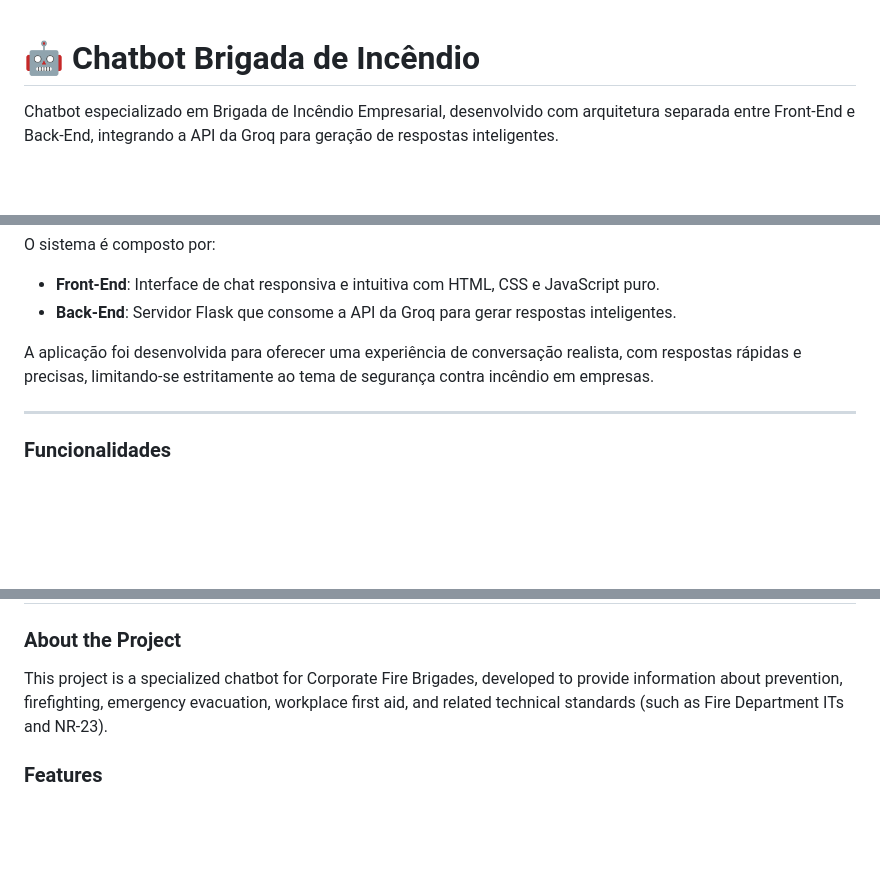
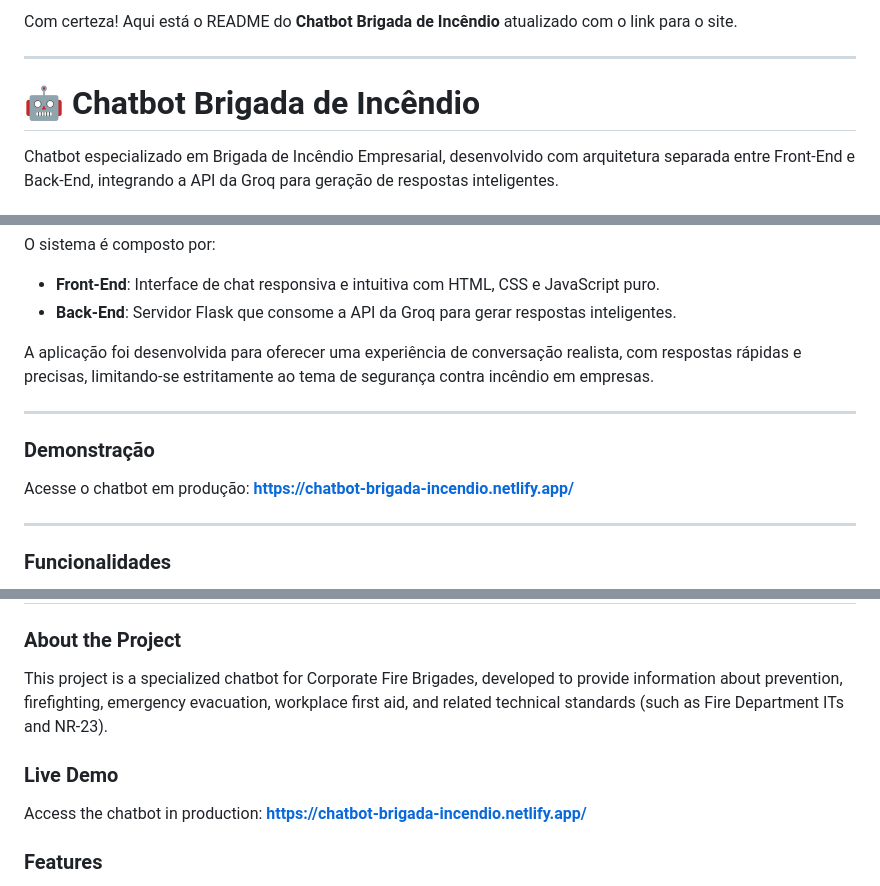
Before and after one commit to aliperantoni/chatbot-brigada-incendio, a Markdown page: README.md, 3 parts joined by grey strips. Rendered like a GitHub page; blank space fills up the shorter version.

Commit message:
Add live demo link to README
Updated README to include a link to the live demo of the chatbot.

```diff
--- a/README.md
+++ b/README.md
@@ -1,3 +1,7 @@
+Com certeza! Aqui está o README do **Chatbot Brigada de Incêndio** atualizado com o link para o site.
+
+---
+
 # 🤖 Chatbot Brigada de Incêndio
 
 Chatbot especializado em Brigada de Incêndio Empresarial, desenvolvido com arquitetura separada entre Front-End e Back-End, integrando a API da Groq para geração de respostas inteligentes.
@@ -15,6 +19,12 @@ O sistema é composto por:
 - **Back-End**: Servidor Flask que consome a API da Groq para gerar respostas inteligentes.
 
 A aplicação foi desenvolvida para oferecer uma experiência de conversação realista, com respostas rápidas e precisas, limitando-se estritamente ao tema de segurança contra incêndio em empresas.
+
+---
+
+### Demonstração
+
+Acesse o chatbot em produção: [**https://chatbot-brigada-incendio.netlify.app/**](https://chatbot-brigada-incendio.netlify.app/)
 
 ---
 
@@ -182,6 +192,10 @@ Projeto desenvolvido para estudo, experimentação com APIs de Inteligência Art
 
 This project is a specialized chatbot for Corporate Fire Brigades, developed to provide information about prevention, firefighting, emergency evacuation, workplace first aid, and related technical standards (such as Fire Department ITs and NR-23).
 
+### Live Demo
+
+Access the chatbot in production: [**https://chatbot-brigada-incendio.netlify.app/**](https://chatbot-brigada-incendio.netlify.app/)
+
 ### Features
 
 - ✅ Clean and modern chat interface with dark theme
```
